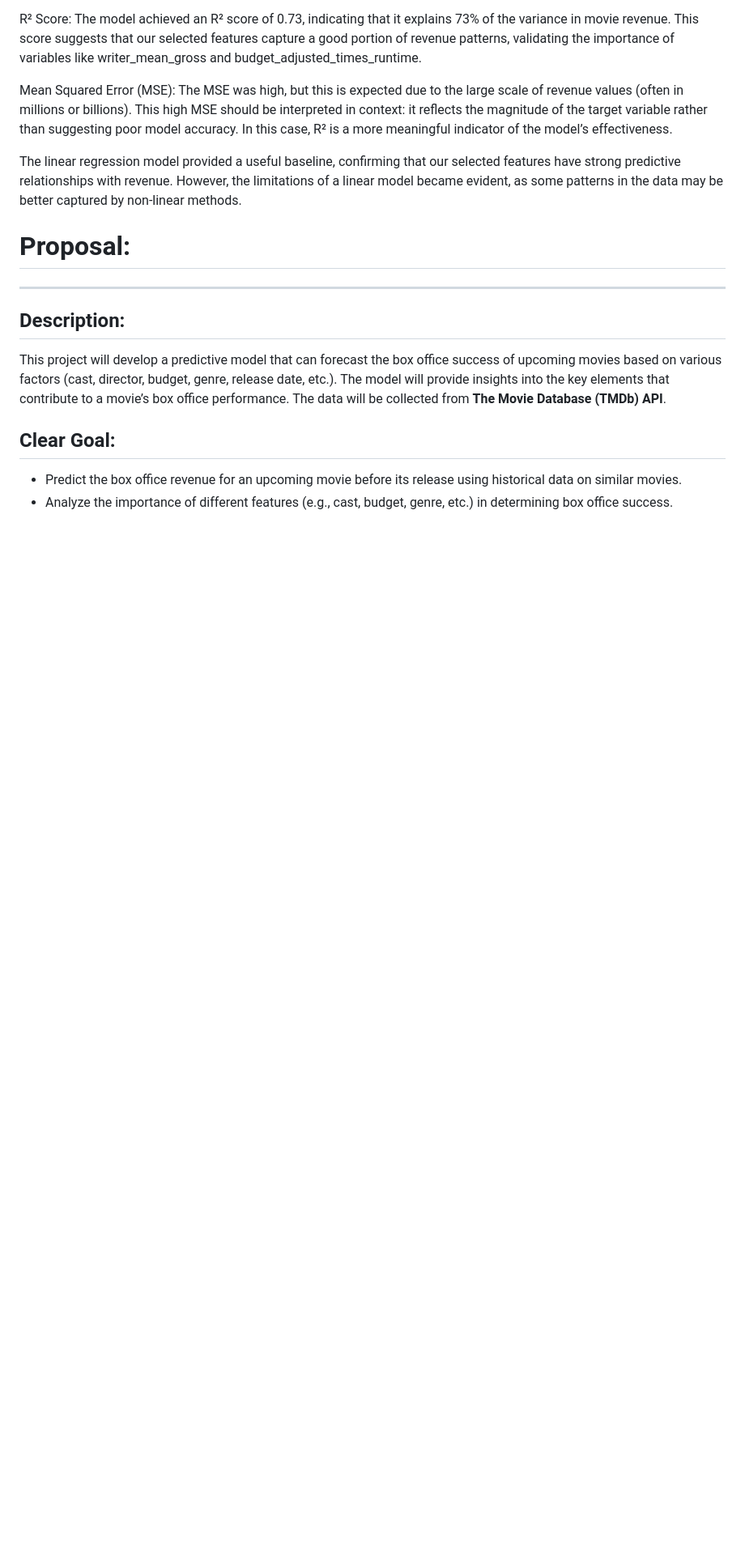
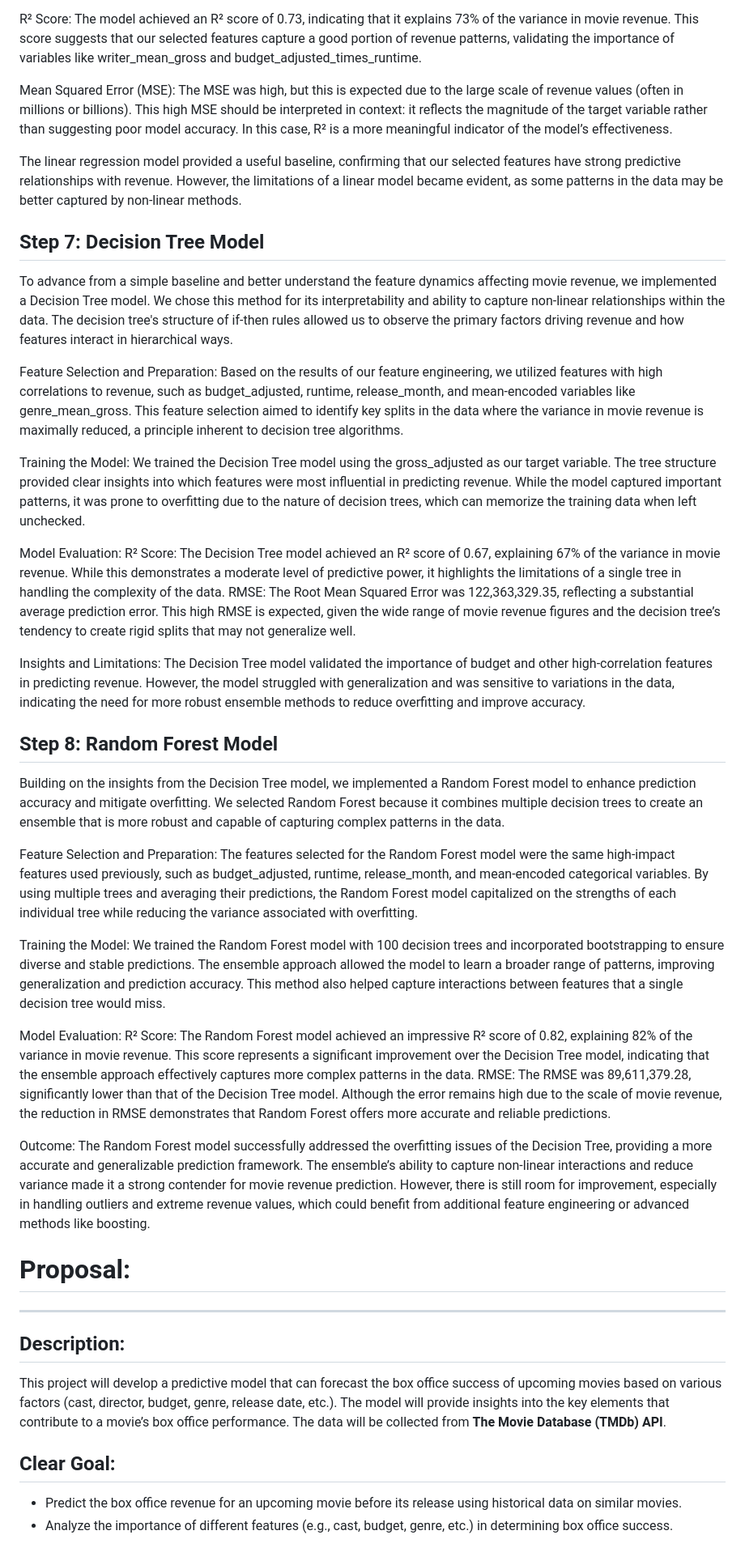
Before and after one commit to sobo3038/CS506-final-project, a Markdown page: README.md, the part around the change. Shown: that part at 81% size. Rendered like a GitHub page; blank space fills up the shorter version.

```diff
--- a/README.md
+++ b/README.md
@@ -72,6 +72,32 @@ Mean Squared Error (MSE): The MSE was high, but this is expected due to the larg
 
 The linear regression model provided a useful baseline, confirming that our selected features have strong predictive relationships with revenue. However, the limitations of a linear model became evident, as some patterns in the data may be better captured by non-linear methods.
 
+## Step 7: Decision Tree Model
+To advance from a simple baseline and better understand the feature dynamics affecting movie revenue, we implemented a Decision Tree model. We chose this method for its interpretability and ability to capture non-linear relationships within the data. The decision tree's structure of if-then rules allowed us to observe the primary factors driving revenue and how features interact in hierarchical ways.
+
+Feature Selection and Preparation: Based on the results of our feature engineering, we utilized features with high correlations to revenue, such as budget_adjusted, runtime, release_month, and mean-encoded variables like genre_mean_gross. This feature selection aimed to identify key splits in the data where the variance in movie revenue is maximally reduced, a principle inherent to decision tree algorithms.
+
+Training the Model: We trained the Decision Tree model using the gross_adjusted as our target variable. The tree structure provided clear insights into which features were most influential in predicting revenue. While the model captured important patterns, it was prone to overfitting due to the nature of decision trees, which can memorize the training data when left unchecked.
+
+Model Evaluation:
+R² Score: The Decision Tree model achieved an R² score of 0.67, explaining 67% of the variance in movie revenue. While this demonstrates a moderate level of predictive power, it highlights the limitations of a single tree in handling the complexity of the data.
+RMSE: The Root Mean Squared Error was 122,363,329.35, reflecting a substantial average prediction error. This high RMSE is expected, given the wide range of movie revenue figures and the decision tree’s tendency to create rigid splits that may not generalize well.
+
+Insights and Limitations: The Decision Tree model validated the importance of budget and other high-correlation features in predicting revenue. However, the model struggled with generalization and was sensitive to variations in the data, indicating the need for more robust ensemble methods to reduce overfitting and improve accuracy.
+
+## Step 8: Random Forest Model
+Building on the insights from the Decision Tree model, we implemented a Random Forest model to enhance prediction accuracy and mitigate overfitting. We selected Random Forest because it combines multiple decision trees to create an ensemble that is more robust and capable of capturing complex patterns in the data.
+
+Feature Selection and Preparation: The features selected for the Random Forest model were the same high-impact features used previously, such as budget_adjusted, runtime, release_month, and mean-encoded categorical variables. By using multiple trees and averaging their predictions, the Random Forest model capitalized on the strengths of each individual tree while reducing the variance associated with overfitting.
+
+Training the Model: We trained the Random Forest model with 100 decision trees and incorporated bootstrapping to ensure diverse and stable predictions. The ensemble approach allowed the model to learn a broader range of patterns, improving generalization and prediction accuracy. This method also helped capture interactions between features that a single decision tree would miss.
+
+Model Evaluation:
+R² Score: The Random Forest model achieved an impressive R² score of 0.82, explaining 82% of the variance in movie revenue. This score represents a significant improvement over the Decision Tree model, indicating that the ensemble approach effectively captures more complex patterns in the data.
+RMSE: The RMSE was 89,611,379.28, significantly lower than that of the Decision Tree model. Although the error remains high due to the scale of movie revenue, the reduction in RMSE demonstrates that Random Forest offers more accurate and reliable predictions.
+
+Outcome: The Random Forest model successfully addressed the overfitting issues of the Decision Tree, providing a more accurate and generalizable prediction framework. The ensemble’s ability to capture non-linear interactions and reduce variance made it a strong contender for movie revenue prediction. However, there is still room for improvement, especially in handling outliers and extreme revenue values, which could benefit from additional feature engineering or advanced methods like boosting.
+
 # Proposal:
 --------------
 ## Description:
```
